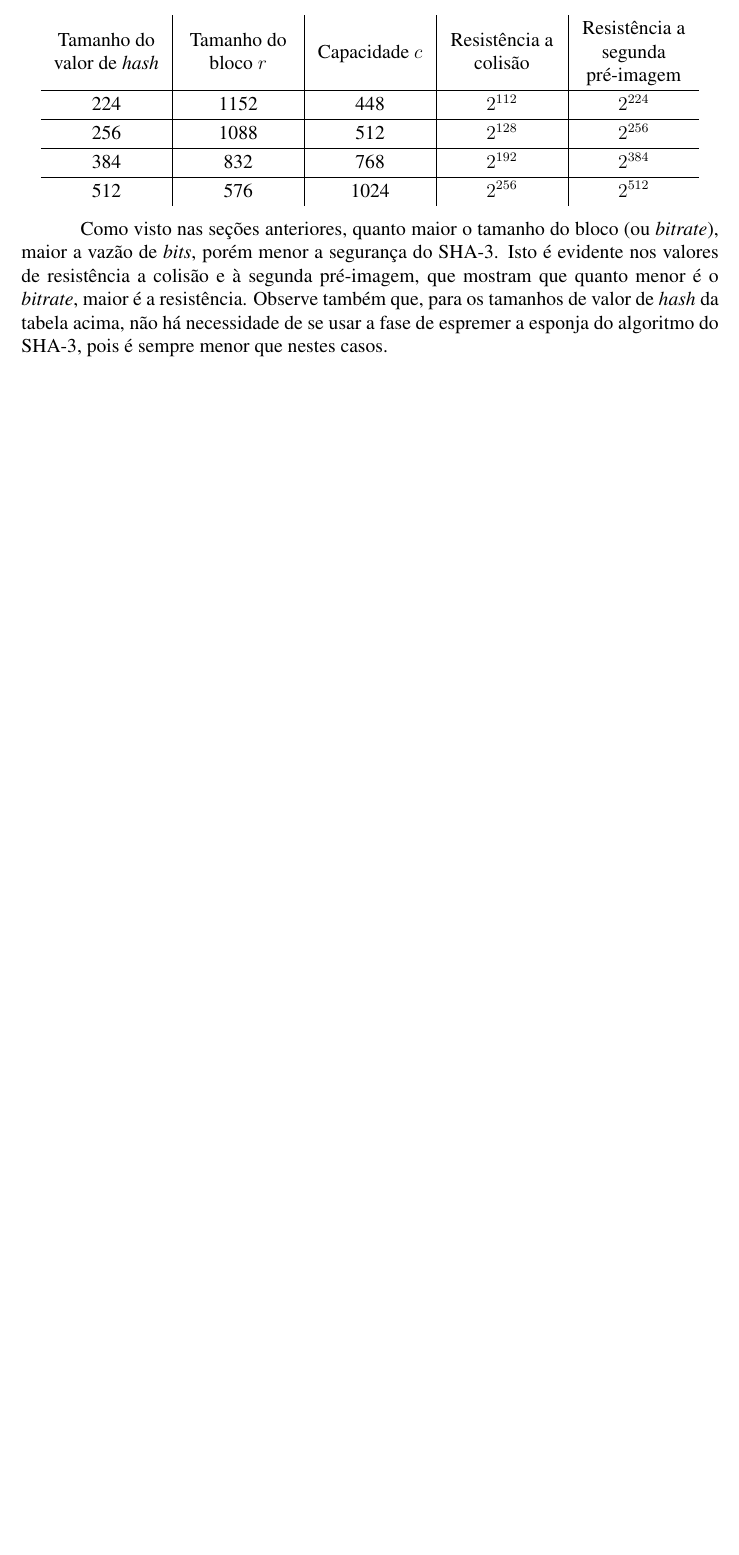
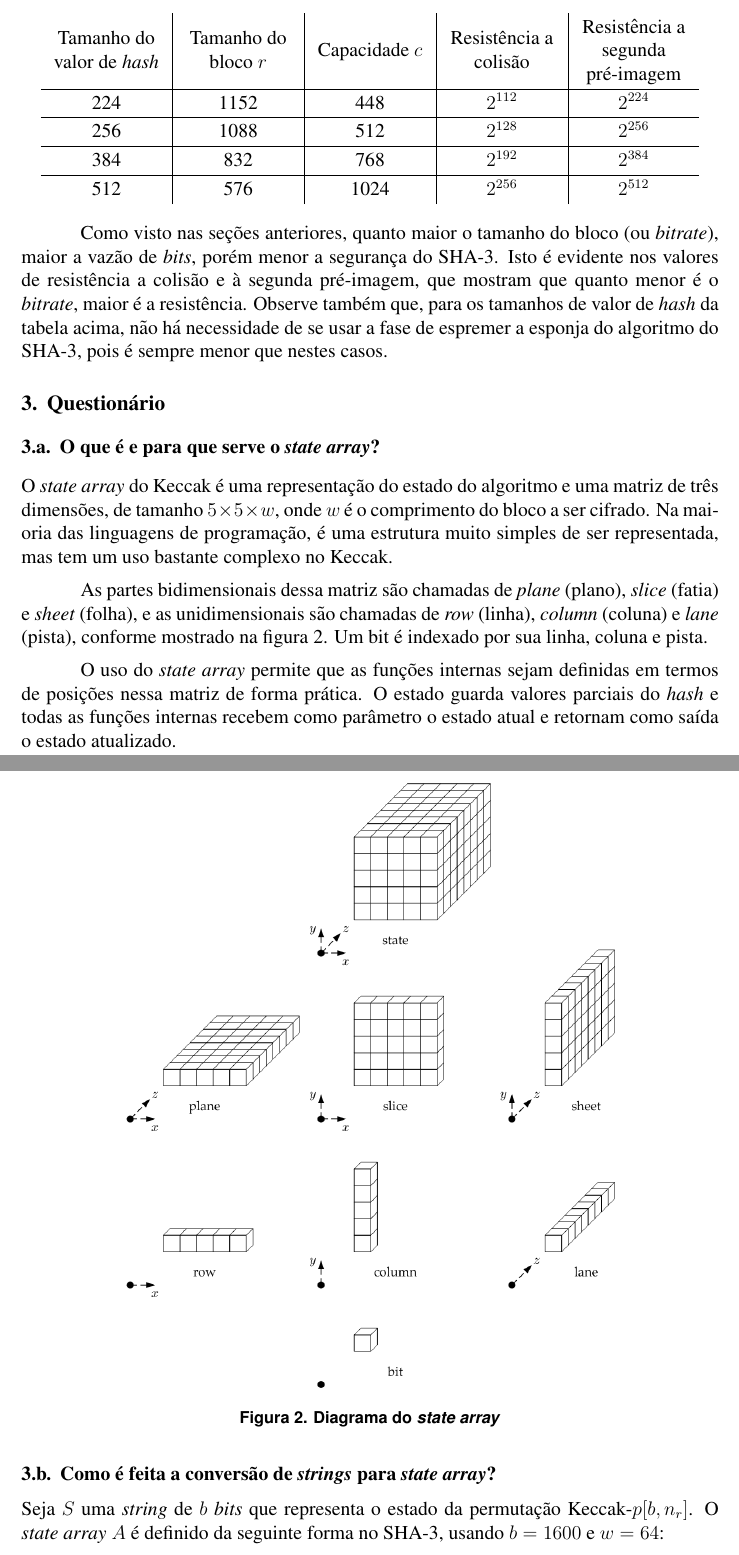
Before and after one commit to ranisalt/compsec, a LaTeX document (final/sha-3.tex, which reads final/questions.tex): part of page 6 of 6 before the commit and two parts of pages 6 and 7 of 8 after it, the two joined at a grey line, cut so that both start at the same text, the shorter picture padded with empty space. Compiled offline with pdfLaTeX.

Commit message:
Add partial assignment 3

```diff
--- /dev/null
+++ b/final/questions.tex
@@ -0,0 +1,42 @@
+\section{Questionário}
+
+\let\oldsubsection\thesubsection%
+\renewcommand{\thesubsection}{\thesection.\alph{subsection}}
+
+\subsection{O que é e para que serve o \textit{state array}?}
+
+O \textit{state array} do Keccak é uma representação do estado do algoritmo e
+uma matriz de três dimensões, de tamanho $5 \times 5 \times w$, onde $w$ é o
+comprimento do bloco a ser cifrado. Na maioria das linguagens de programação,
+é uma estrutura muito simples de ser representada, mas tem um uso bastante
+complexo no Keccak.
+
+As partes bidimensionais dessa matriz são chamadas de \textit{plane} (plano),
+\textit{slice} (fatia) e \textit{sheet} (folha), e as unidimensionais são
+chamadas de \textit{row} (linha), \textit{column} (coluna) e \textit{lane}
+(pista), conforme mostrado na figura~\ref{fig:statearray}. Um bit é indexado
+por sua linha, coluna e pista.
+
+\begin{figure}[ht]
+    \centering
+    \includegraphics[width=0.7\textwidth]{statearray.png}
+    \caption{Diagrama do \textit{state array}}
+    \label{fig:statearray}
+\end{figure}
+
+O uso do \textit{state array} permite que as funções internas sejam definidas
+em termos de posições nessa matriz de forma prática. O estado guarda valores
+parciais do \textit{hash} e todas as funções internas recebem como parâmetro
+o estado atual e retornam como saída o estado atualizado.
+
+\subsection{Como é feita a conversão de \textit{strings} para
+    \textit{state array}?}
+
+Seja $S$ uma \textit{string} de $b$ \textit{bits} que representa o estado da
+permutação Keccak-$p[b, n_{r}]$. O \textit{state array} $A$ é definido da
+seguinte forma no SHA-3, usando $b = 1600$ e $w = 64$:
+
+Para toda tripla $(x, y, z)$ tal que $0 \leq x < 5$, $0 \leq y < 5$ e
+$0 \leq z < w$,
+
+\begin{center}
@@ -0,0 +54 @@
+\subsection{Como é feita a conversão de \textit{state array} para
--- a/final/sha-3.tex
+++ b/final/sha-3.tex
@@ -1,6 +1,6 @@
 \documentclass[12pt]{article}
 \usepackage{sbc/template}
-\usepackage{amsmath,array,color,graphicx,listings,url}
+\usepackage{amsmath,array,color,enumitem,graphicx,listings,url}
 \usepackage[brazil]{babel}
 \usepackage[utf8]{inputenc}
 
```
Also changed, not shown: final/sha-3.pdf, final/statearray.png (added), final/questions.tex (52 more changed lines), final/sha-3.tex (1 more changed lines).
